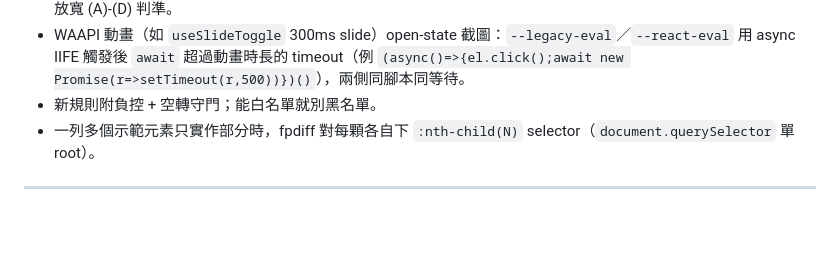
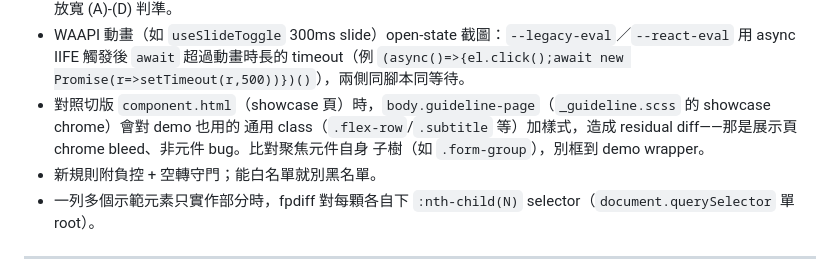
Before and after one commit to shawnshen1206/gufofaq-frontend-11ty, a Markdown page: REACT-CONVERSION.md, the part around the change. GitHub-like rendering; blank space fills up the shorter version.

Commit message:
docs: 補 fpdiff guideline-bleed gotcha（§⑥）
對照 component.html 時 body.guideline-page 的 showcase chrome 會對 demo 也用的通用 class
（.flex-row/.subtitle）加樣式、造成 residual diff——展示頁 chrome bleed、非元件 bug；
比對聚焦元件自身子樹、別框到 demo wrapper。

Co-Authored-By: Claude Opus 4.8 <noreply@anthropic.com>

```diff
--- a/REACT-CONVERSION.md
+++ b/REACT-CONVERSION.md
@@ -90,6 +90,9 @@
   `--legacy-route=`（`goto` 前 `page.route()` 攔截、回一致資料）對齊資料再比幾何；不放寬 (A)-(D) 判準。
 - WAAPI 動畫（如 `useSlideToggle` 300ms slide）open-state 截圖：`--legacy-eval`／`--react-eval` 用 async IIFE
   觸發後 `await` 超過動畫時長的 timeout（例 `(async()=>{el.click();await new Promise(r=>setTimeout(r,500))})()`），兩側同腳本同等待。
+- 對照切版 `component.html`（showcase 頁）時，`body.guideline-page`（`_guideline.scss` 的 showcase chrome）會對 demo 也用的
+  通用 class（`.flex-row`/`.subtitle` 等）加樣式，造成 residual diff——那是展示頁 chrome bleed、非元件 bug。比對聚焦元件自身
+  子樹（如 `.form-group`），別框到 demo wrapper。
 - 新規則附負控 + 空轉守門；能白名單就別黑名單。
 - 一列多個示範元素只實作部分時，fpdiff 對每顆各自下 `:nth-child(N)` selector（`document.querySelector` 單 root）。
 
```
